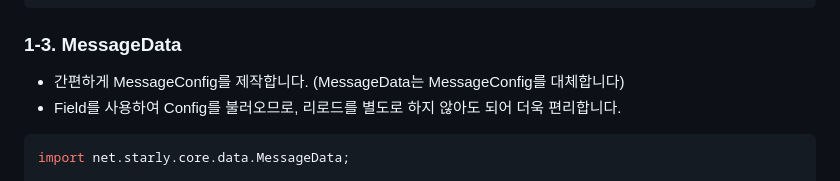
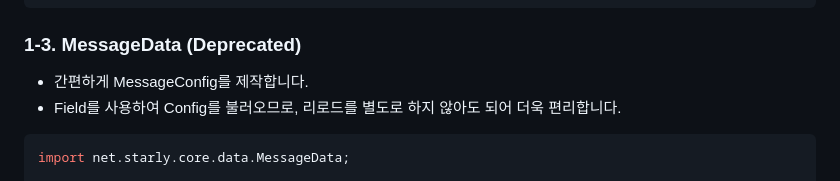
Before and after one commit to StarlyTeam/ST-Core, a Markdown page: README.md, the part around the change. Drawn GitHub-style.

````diff
--- a/README.md
+++ b/README.md
@@ -60,8 +60,8 @@ public class Main extends JavaPlugin {
 }
 ```
 
-### 1-3. MessageData
-* 간편하게 MessageConfig를 제작합니다. (MessageData는 MessageConfig를 대체합니다)
+### 1-3. MessageData (Deprecated)
+* 간편하게 MessageConfig를 제작합니다.
 * Field를 사용하여 Config를 불러오므로, 리로드를 별도로 하지 않아도 되어 더욱 편리합니다.
 ```java
 import net.starly.core.data.MessageData;
````
